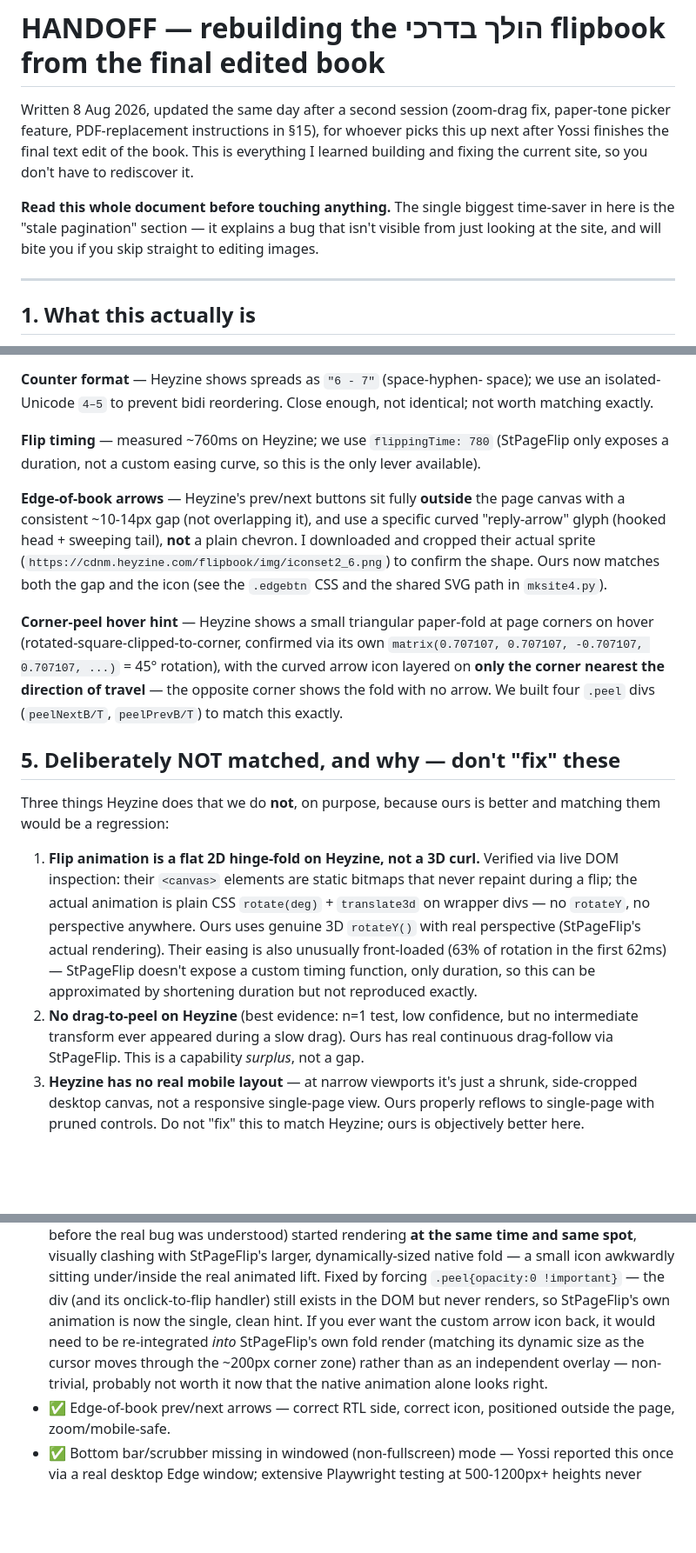
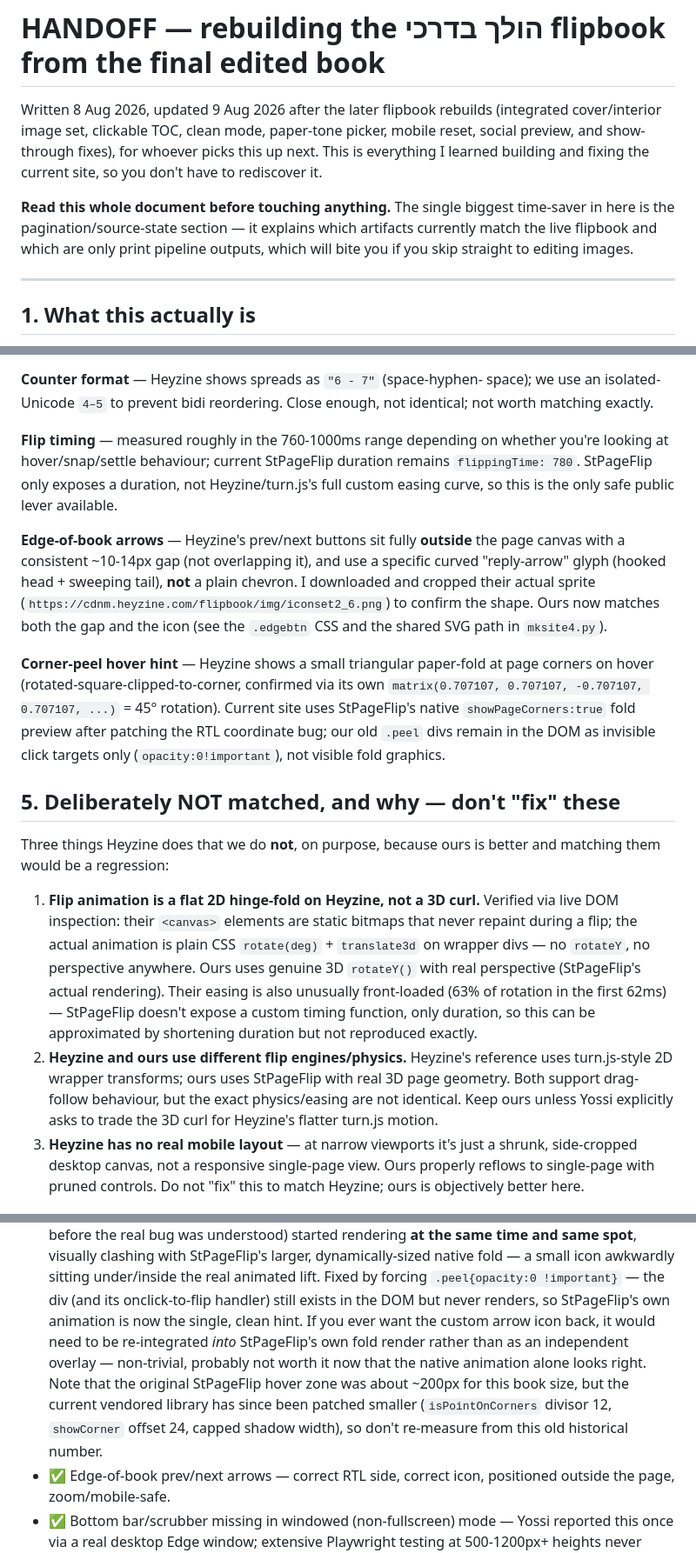
Before and after one commit to yohasson/hebrew-flipbook, a Markdown page: HANDOFF.md, 3 parts joined by grey strips. Shown at 87% size. Drawn GitHub-style; blank space fills up the shorter version.

```diff
--- a/HANDOFF.md
+++ b/HANDOFF.md
@@ -1,15 +1,15 @@
 # HANDOFF — rebuilding the הולך בדרכי flipbook from the final edited book
 
-Written 8 Aug 2026, updated the same day after a second session (zoom-drag
-fix, paper-tone picker feature, PDF-replacement instructions in §15), for
-whoever picks this up next after Yossi finishes the final text edit of the
-book. This is everything I learned building and fixing the current site,
-so you don't have to rediscover it.
+Written 8 Aug 2026, updated 9 Aug 2026 after the later flipbook rebuilds
+(integrated cover/interior image set, clickable TOC, clean mode, paper-tone
+picker, mobile reset, social preview, and show-through fixes), for whoever
+picks this up next. This is everything I learned building and fixing the
+current site, so you don't have to rediscover it.
 
 **Read this whole document before touching anything.** The single biggest
-time-saver in here is the "stale pagination" section — it explains a bug
-that isn't visible from just looking at the site, and will bite you if you
-skip straight to editing images.
+time-saver in here is the pagination/source-state section — it explains
+which artifacts currently match the live flipbook and which are only print
+pipeline outputs, which will bite you if you skip straight to editing images.
 
 ---
 
@@ -151,9 +169,11 @@ persistent. We built the same thing (`#scrubprev`).
 space); we use an isolated-Unicode `4–5` to prevent bidi reordering. Close
 enough, not identical; not worth matching exactly.
 
-**Flip timing** — measured ~760ms on Heyzine; we use `flippingTime: 780`
-(StPageFlip only exposes a duration, not a custom easing curve, so this
-is the only lever available).
+**Flip timing** — measured roughly in the 760-1000ms range depending on
+whether you're looking at hover/snap/settle behaviour; current StPageFlip
+duration remains `flippingTime: 780`. StPageFlip only exposes a duration,
+not Heyzine/turn.js's full custom easing curve, so this is the only safe
+public lever available.
 
 **Edge-of-book arrows** — Heyzine's prev/next buttons sit fully **outside**
 the page canvas with a consistent ~10-14px gap (not overlapping it), and
@@ -166,10 +186,10 @@ CSS and the shared SVG path in `mksite4.py`).
 **Corner-peel hover hint** — Heyzine shows a small triangular paper-fold
 at page corners on hover (rotated-square-clipped-to-corner, confirmed via
 its own `matrix(0.707107, 0.707107, -0.707107, 0.707107, ...)` = 45°
-rotation), with the curved arrow icon layered on **only the corner nearest
-the direction of travel** — the opposite corner shows the fold with no
-arrow. We built four `.peel` divs (`peelNextB/T`, `peelPrevB/T`) to match
-this exactly.
+rotation). Current site uses StPageFlip's native `showPageCorners:true`
+fold preview after patching the RTL coordinate bug; our old `.peel` divs
+remain in the DOM as invisible click targets only (`opacity:0!important`),
+not visible fold graphics.
 
 ## 5. Deliberately NOT matched, and why — don't "fix" these
 
@@ -186,10 +206,11 @@ better and matching them would be a regression:
    StPageFlip doesn't expose a custom timing function, only duration, so
    this can be approximated by shortening duration but not reproduced
    exactly.
-2. **No drag-to-peel on Heyzine** (best evidence: n=1 test, low
-   confidence, but no intermediate transform ever appeared during a slow
-   drag). Ours has real continuous drag-follow via StPageFlip. This is a
-   capability *surplus*, not a gap.
+2. **Heyzine and ours use different flip engines/physics.** Heyzine's
+   reference uses turn.js-style 2D wrapper transforms; ours uses StPageFlip
+   with real 3D page geometry. Both support drag-follow behaviour, but the
+   exact physics/easing are not identical. Keep ours unless Yossi explicitly
+   asks to trade the 3D curl for Heyzine's flatter turn.js motion.
 3. **Heyzine has no real mobile layout** — at narrow viewports it's just
    a shrunk, side-cropped desktop canvas, not a responsive single-page
    view. Ours properly reflows to single-page with pruned controls. Do
@@ -477,10 +506,13 @@ but the short version if you only read this section:
   !important}` — the div (and its onclick-to-flip handler) still exists in
   the DOM but never renders, so StPageFlip's own animation is now the
   single, clean hint. If you ever want the custom arrow icon back, it
-  would need to be re-integrated *into* StPageFlip's own fold render
-  (matching its dynamic size as the cursor moves through the ~200px corner
-  zone) rather than as an independent overlay — non-trivial, probably not
-  worth it now that the native animation alone looks right.
+  would need to be re-integrated *into* StPageFlip's own fold render rather
+  than as an independent overlay — non-trivial, probably not worth it now
+  that the native animation alone looks right. Note that the original
+  StPageFlip hover zone was about ~200px for this book size, but the current
+  vendored library has since been patched smaller (`isPointOnCorners` divisor
+  12, `showCorner` offset 24, capped shadow width), so don't re-measure from
+  this old historical number.
 - ✅ Edge-of-book prev/next arrows — correct RTL side, correct icon,
   positioned outside the page, zoom/mobile-safe.
 - ✅ Bottom bar/scrubber missing in windowed (non-fullscreen) mode — Yossi
```
Also changed, not shown: other parts of HANDOFF.md (+112 -71 lines).
